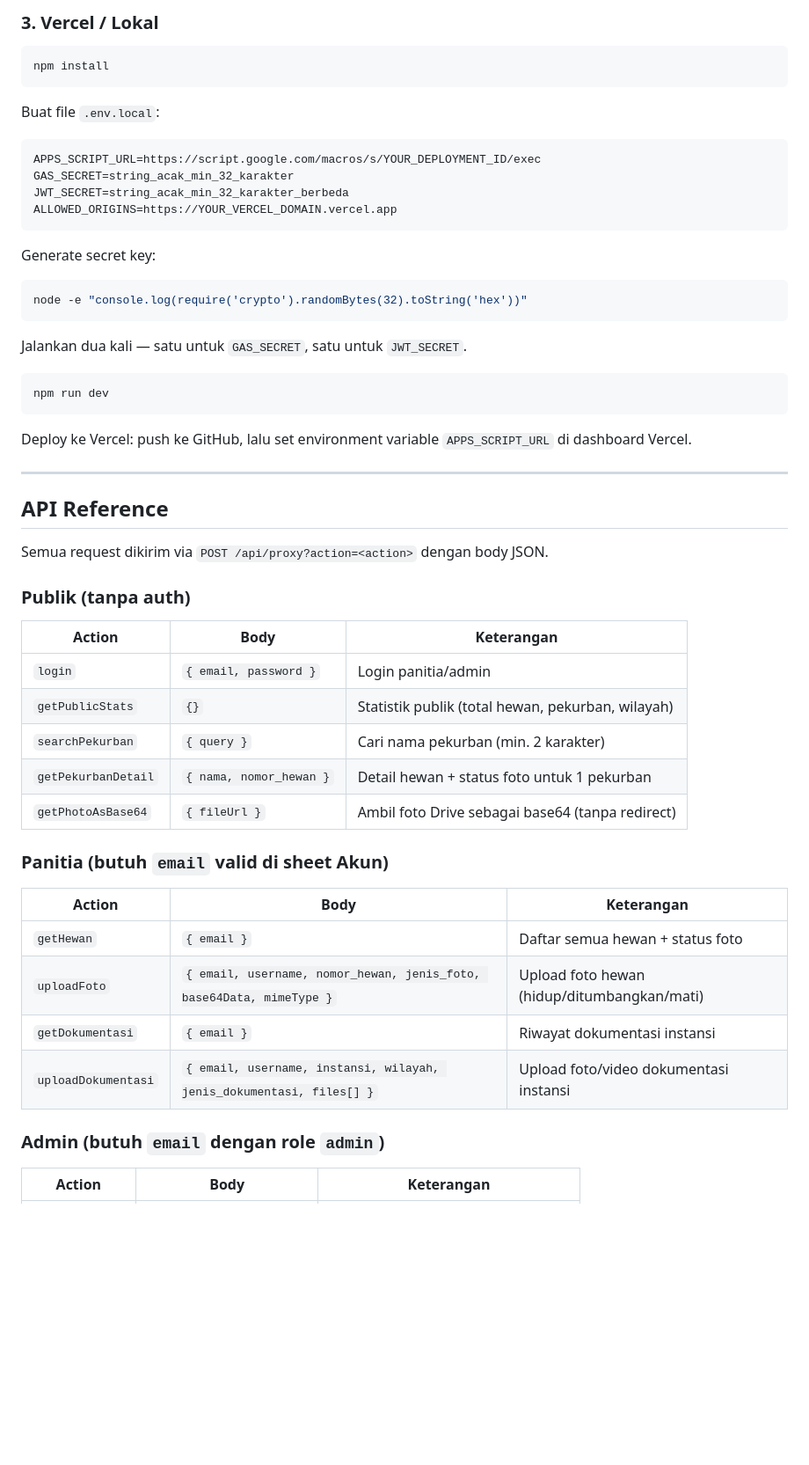
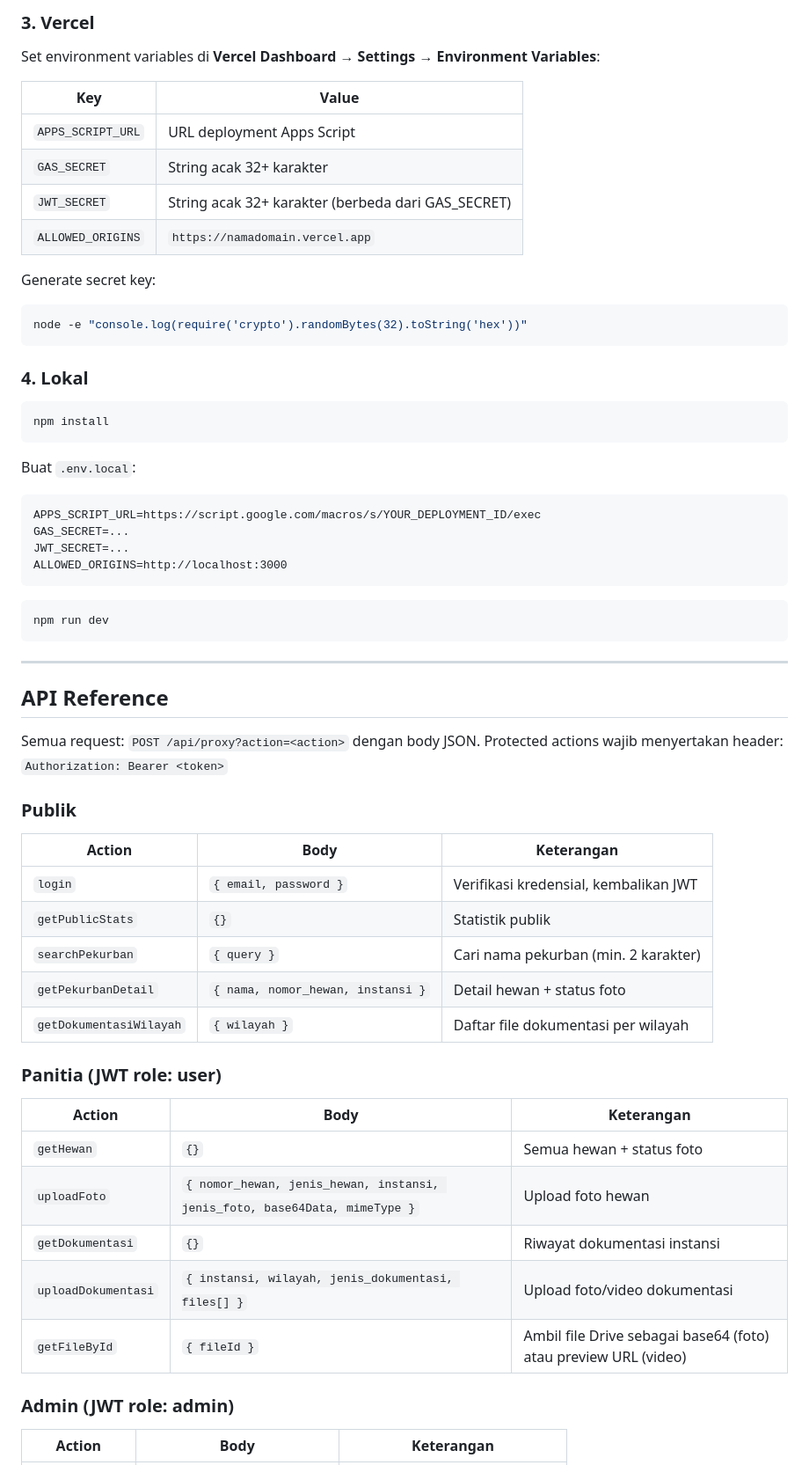
Before and after one commit to qurbanbnt-hue/kurban-frontend, a Markdown page: README.md, the part around one of its changes. Shown at 88% size. GitHub-like rendering; blank space fills up the shorter version.

````diff
--- a/README.md
+++ b/README.md
@@ -136,55 +144,66 @@ Buat spreadsheet dengan 4 sheet berikut:
 
-### 3. Vercel / Lokal
+### 3. Vercel
+
+Set environment variables di **Vercel Dashboard → Settings → Environment Variables**:
+
+| Key | Value |
+|---|---|
+| `APPS_SCRIPT_URL` | URL deployment Apps Script |
+| `GAS_SECRET` | String acak 32+ karakter |
+| `JWT_SECRET` | String acak 32+ karakter (berbeda dari GAS_SECRET) |
+| `ALLOWED_ORIGINS` | `https://namadomain.vercel.app` |
+
+Generate secret key:
+```bash
+node -e "console.log(require('crypto').randomBytes(32).toString('hex'))"
+```
+
+### 4. Lokal
 
 ```bash
 npm install
 ```
 
-Buat file `.env.local`:
+Buat `.env.local`:
 ```
 APPS_SCRIPT_URL=https://script.google.com/macros/s/YOUR_DEPLOYMENT_ID/exec
-GAS_SECRET=string_acak_min_32_karakter
-JWT_SECRET=string_acak_min_32_karakter_berbeda
-ALLOWED_ORIGINS=https://YOUR_VERCEL_DOMAIN.vercel.app
+GAS_SECRET=...
+JWT_SECRET=...
+ALLOWED_ORIGINS=http://localhost:3000
 ```
 
-Generate secret key:
-```bash
-node -e "console.log(require('crypto').randomBytes(32).toString('hex'))"
-```
-Jalankan dua kali — satu untuk `GAS_SECRET`, satu untuk `JWT_SECRET`.
 ```bash
 npm run dev
 ```
-
-Deploy ke Vercel: push ke GitHub, lalu set environment variable `APPS_SCRIPT_URL` di dashboard Vercel.
 
 ---
 
 ## API Reference
 
-Semua request dikirim via `POST /api/proxy?action=<action>` dengan body JSON.
+Semua request: `POST /api/proxy?action=<action>` dengan body JSON.
+Protected actions wajib menyertakan header: `Authorization: Bearer <token>`
 
-### Publik (tanpa auth)
+### Publik
 
 | Action | Body | Keterangan |
 |---|---|---|
-| `login` | `{ email, password }` | Login panitia/admin |
-| `getPublicStats` | `{}` | Statistik publik (total hewan, pekurban, wilayah) |
+| `login` | `{ email, password }` | Verifikasi kredensial, kembalikan JWT |
+| `getPublicStats` | `{}` | Statistik publik |
 | `searchPekurban` | `{ query }` | Cari nama pekurban (min. 2 karakter) |
-| `getPekurbanDetail` | `{ nama, nomor_hewan }` | Detail hewan + status foto untuk 1 pekurban |
-| `getPhotoAsBase64` | `{ fileUrl }` | Ambil foto Drive sebagai base64 (tanpa redirect) |
+| `getPekurbanDetail` | `{ nama, nomor_hewan, instansi }` | Detail hewan + status foto |
+| `getDokumentasiWilayah` | `{ wilayah }` | Daftar file dokumentasi per wilayah |
 
-### Panitia (butuh `email` valid di sheet Akun)
+### Panitia (JWT role: user)
 
 | Action | Body | Keterangan |
 |---|---|---|
-| `getHewan` | `{ email }` | Daftar semua hewan + status foto |
-| `uploadFoto` | `{ email, username, nomor_hewan, jenis_foto, base64Data, mimeType }` | Upload foto hewan (hidup/ditumbangkan/mati) |
-| `getDokumentasi` | `{ email }` | Riwayat dokumentasi instansi |
-| `uploadDokumentasi` | `{ email, username, instansi, wilayah, jenis_dokumentasi, files[] }` | Upload foto/video dokumentasi instansi |
+| `getHewan` | `{}` | Semua hewan + status foto |
+| `uploadFoto` | `{ nomor_hewan, jenis_hewan, instansi, jenis_foto, base64Data, mimeType }` | Upload foto hewan |
+| `getDokumentasi` | `{}` | Riwayat dokumentasi instansi |
+| `uploadDokumentasi` | `{ instansi, wilayah, jenis_dokumentasi, files[] }` | Upload foto/video dokumentasi |
+| `getFileById` | `{ fileId }` | Ambil file Drive sebagai base64 (foto) atau preview URL (video) |
 
-### Admin (butuh `email` dengan role `admin`)
+### Admin (JWT role: admin)
 
 | Action | Body | Keterangan |
 |---|---|---|
````
Also changed, not shown: other parts of README.md (+112 -90 lines).
